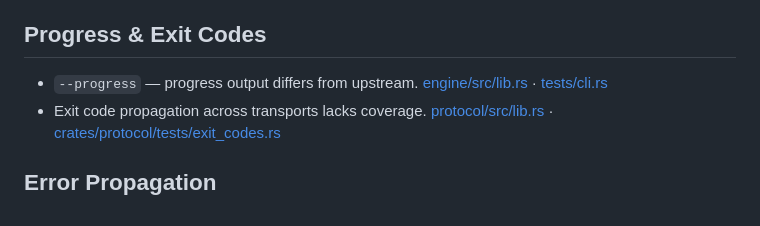
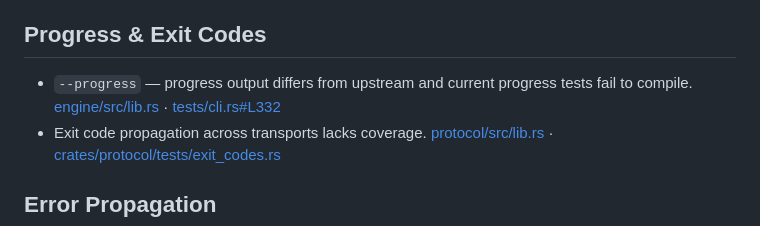
Before and after one commit to oferchen/oc-rsync, a Markdown page: docs/gaps.md, the part around the change. Drawn GitHub-style.

Commit message:
docs: note progress test failure

```diff
--- a/docs/gaps.md
+++ b/docs/gaps.md
@@ -45,7 +45,7 @@ coverage so progress can be tracked as features land.
 - `--partial-dir` — remote partial directory handling lacks parity. [engine/src/lib.rs](../crates/engine/src/lib.rs) · [tests/cli.rs](../tests/cli.rs) *(needs dedicated test)*
 
 ## Progress & Exit Codes
-- `--progress` — progress output differs from upstream. [engine/src/lib.rs](../crates/engine/src/lib.rs) · [tests/cli.rs](../tests/cli.rs)
+- `--progress` — progress output differs from upstream and current progress tests fail to compile. [engine/src/lib.rs](../crates/engine/src/lib.rs) · [tests/cli.rs#L332](../tests/cli.rs#L332)
 - Exit code propagation across transports lacks coverage. [protocol/src/lib.rs](../crates/protocol/src/lib.rs) · [crates/protocol/tests/exit_codes.rs](../crates/protocol/tests/exit_codes.rs)
 
 ## Error Propagation
```
Also changed, not shown: docs/feature_matrix.md (+1 -1 lines).
